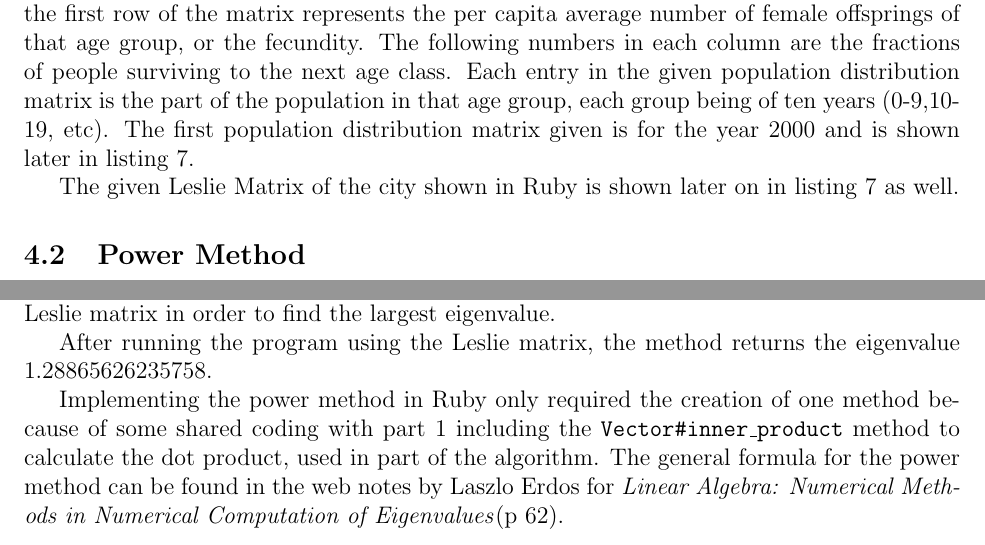
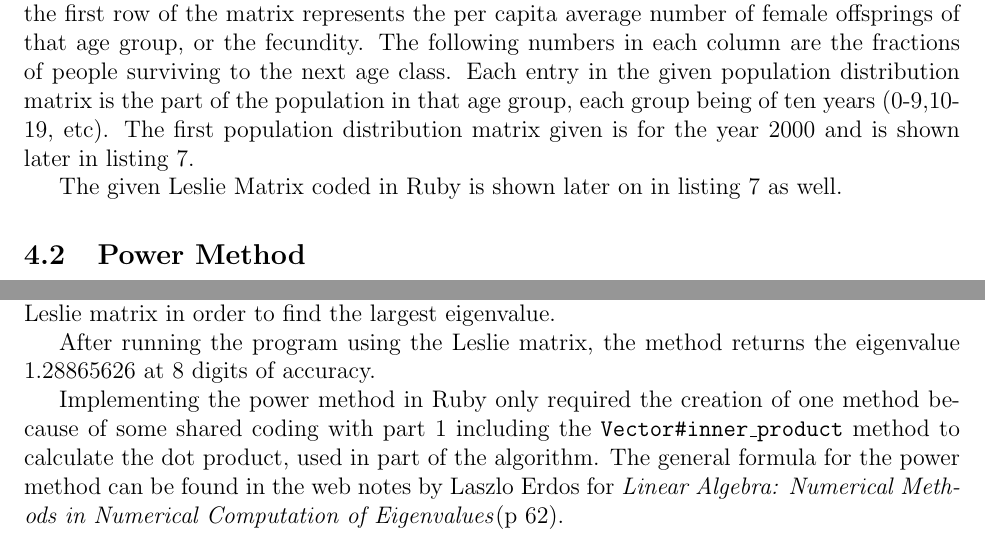
Before and after one commit to wfarr/calc3-for-cs, a LaTeX document (report/report.tex): two parts of pages 32 and 36 of 40, joined at a grey line, cut so that both start at the same text. Compiled offline with pdfLaTeX.

Commit message:
Few mistakes on my part, ready to go now

```diff
--- a/report/report.tex
+++ b/report/report.tex
@@ -1298,7 +1298,7 @@ population in that age group, each group being of ten years (0-9,10-19, etc).
 The first population distribution matrix given is for the year 2000 and is shown
 later in listing 7.
 
-The given Leslie Matrix of the city shown in Ruby is shown later on in listing 7 as well.
+The given Leslie Matrix coded in Ruby is shown later on in listing 7 as well.
 
 \subsection{Power Method}
 
@@ -1541,7 +1541,7 @@ After testing to see if the program returned correct eigenvalues for any square
 matrix, it was passed the Leslie matrix in order to find the largest eigenvalue.
 
 After running the program using the Leslie matrix, the method returns the
-eigenvalue 1.28865626235758.
+eigenvalue 1.28865626 at 8 digits of accuracy.
 
 Implementing the power method in Ruby only required the creation of one method
 because of some shared coding with part 1 including the
```
Also changed, not shown: report/report.tex (2 more changed lines).
